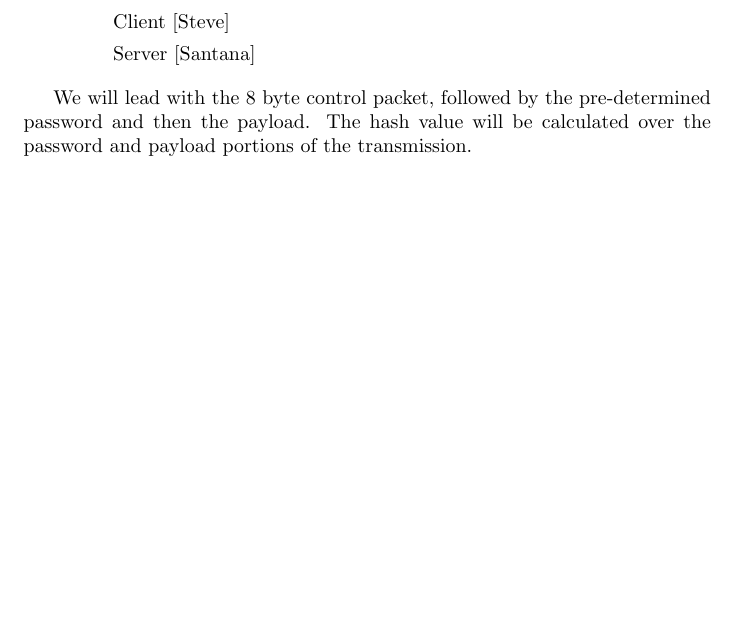
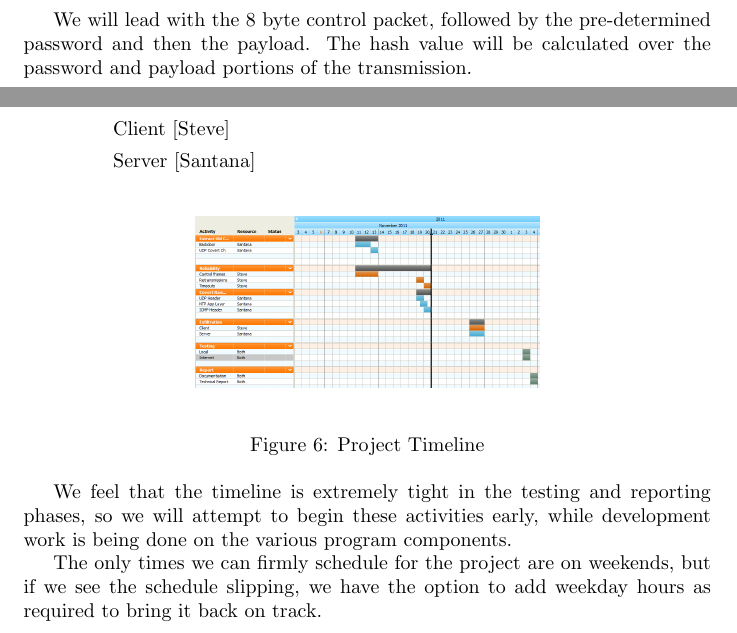
Before and after one commit to GitKei/COMP8505-Final, a LaTeX document (Design/design.tex): part of page 15 of 15 before the commit and two parts of pages 13 and 14 of 14 after it, the two joined at a grey line, cut so that both start at the same text, the shorter picture padded with empty space. Compiled offline with pdfLaTeX.

Commit message:
added timeline

```diff
--- a/Design/design.tex
+++ b/Design/design.tex
@@ -323,6 +321,9 @@ The overall structure of a transmission at a high level can be visualized as fol
   \label{fig:transmission}
 \end{figure}
 
+We will lead with the 8 byte control packet, followed by the pre-determined password and then the payload. The hash value will be calculated over the password and payload
+portions of the transmission.
+
 \clearpage
 
 \section{Task Breakdown}
@@ -342,7 +343,18 @@ The overall structure of a transmission at a high level can be visualized as fol
 	\subitem Server [Santana]
 \end{itemize}
 
-We will lead with the 8 byte control packet, followed by the pre-determined password and then the payload. The hash value will be calculated over the password and payload
-portions of the transmission.
+\begin{figure}[htb]
+  \begin{center}
+    \includegraphics[width=0.5\textwidth]{imgs/timeline.png}
+  \end{center}
+  \caption{Project Timeline}
+  \label{fig:timeline}
+\end{figure}
+
+We feel that the timeline is extremely tight in the testing and reporting phases, so we will attempt to begin these activities early, while development work is being done on the various
+program components.
+
+The only times we can firmly schedule for the project are on weekends, but if we see the schedule slipping, we have the option to add weekday hours as required to bring it back on
+track.
 
 \end{document}
```
Also changed, not shown: Design/imgs/timeline.png (added), Design/design.tex (2 more changed lines).
